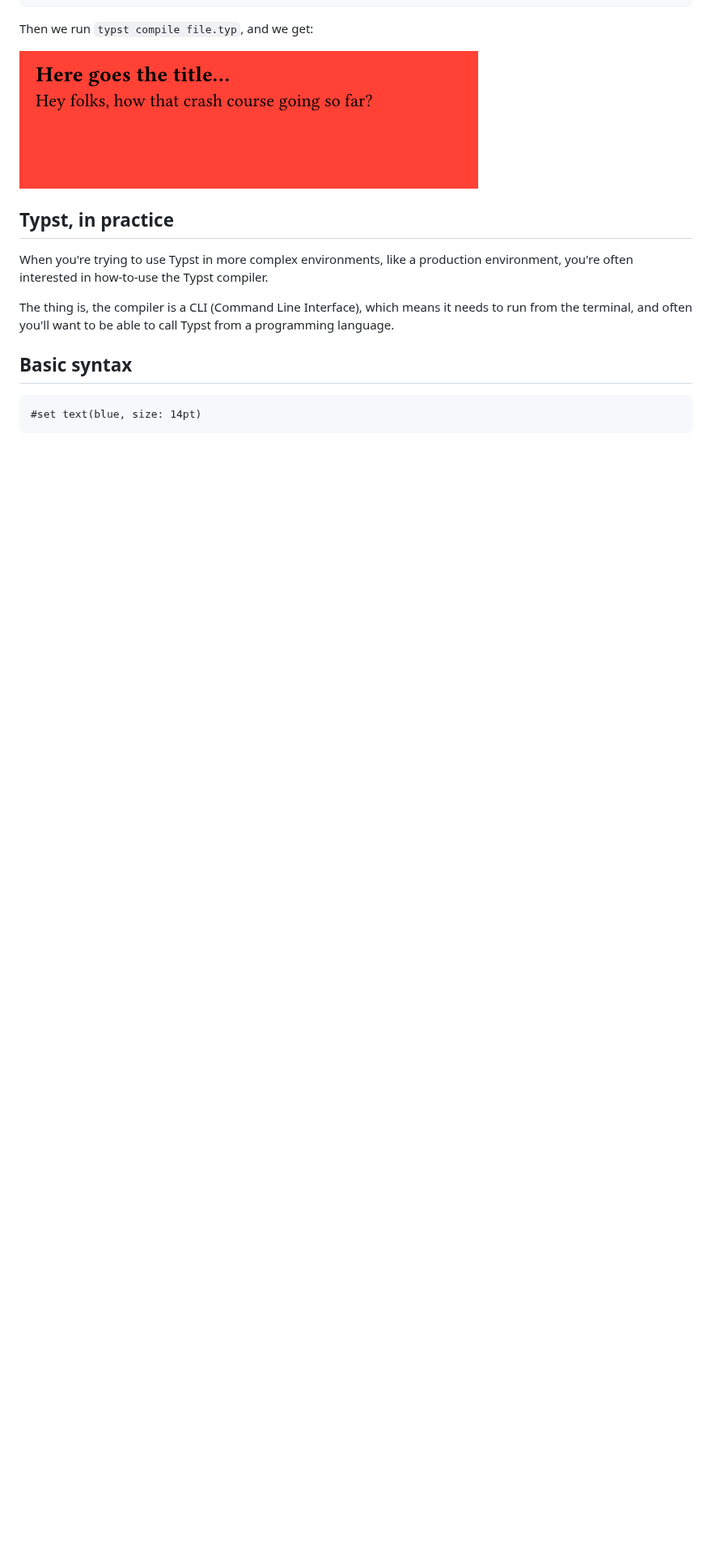
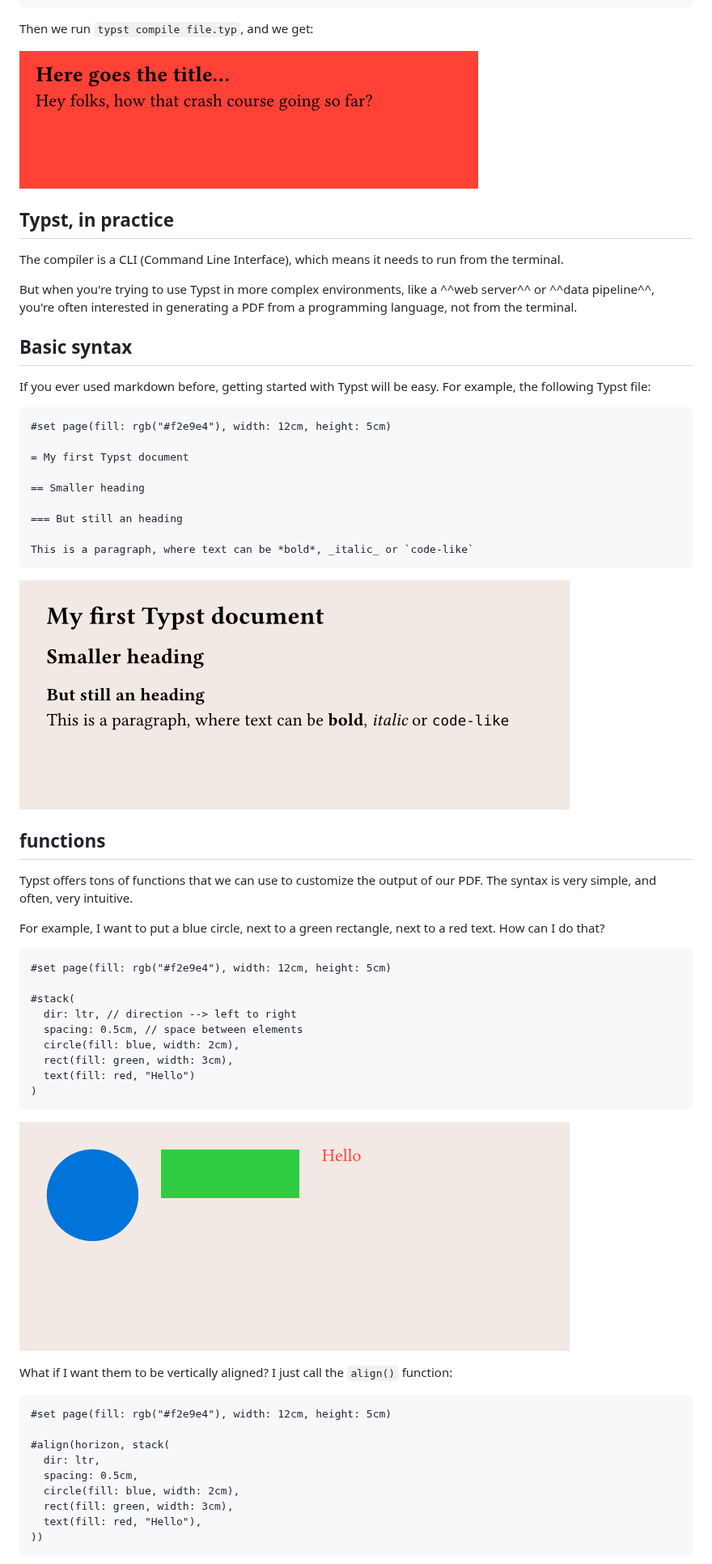
Before and after one commit to y-sunflower/typst-in-production, a Markdown page: docs/crash-course.md, the part around one of its changes. Shown at 81% size. GitHub-like rendering; pictures changed too: docs/examples/crash-course-2.png (added), docs/examples/crash-course-3.png (added); blank space fills up the shorter version.

Commit message:
autopush

````diff
--- a/docs/crash-course.md
+++ b/docs/crash-course.md
@@ -34,13 +36,58 @@ Then we run `typst compile file.typ`, and we get:
 ## Typst, in practice
 
-When you're trying to use Typst in more complex environments, like a production environment, you're often interested in how-to-use the Typst compiler.
+The compiler is a CLI (Command Line Interface), which means it needs to run from the terminal.
 
-The thing is, the compiler is a CLI (Command Line Interface), which means it needs to run from the terminal, and often you'll want to be able to call Typst from a programming language.
+But when you're trying to use Typst in more complex environments, like a ^^web server^^ or ^^data pipeline^^, you're often interested in generating a PDF from a programming language, not from the terminal.
 
 ## Basic syntax
 
+If you ever used markdown before, getting started with Typst will be easy. For example, the following Typst file:
+
 ```typst
-#set text(blue, size: 14pt)
+#set page(fill: rgb("#f2e9e4"), width: 12cm, height: 5cm)
+
+= My first Typst document
+
+== Smaller heading
+
+=== But still an heading
+
+This is a paragraph, where text can be *bold*, _italic_ or `code-like`
 ```
 
-[example]: https://typst.app/docs/reference/html/ "Note that you can also generate other files such as HTML"
+![](./examples/crash-course-2.png)
+
+## functions
+
+Typst offers tons of functions that we can use to customize the output of our PDF. The syntax is very simple, and often, very intuitive.
+
+For example, I want to put a blue circle, next to a green rectangle, next to a red text. How can I do that?
+
+```typst
+#set page(fill: rgb("#f2e9e4"), width: 12cm, height: 5cm)
+
+#stack(
+  dir: ltr, // direction --> left to right
+  spacing: 0.5cm, // space between elements
+  circle(fill: blue, width: 2cm),
+  rect(fill: green, width: 3cm),
+  text(fill: red, "Hello")
+)
+```
+
+![](./examples/crash-course-3.png)
+
+What if I want them to be vertically aligned? I just call the `align()` function:
+
+```typst
+#set page(fill: rgb("#f2e9e4"), width: 12cm, height: 5cm)
+
+#align(horizon, stack(
+  dir: ltr,
+  spacing: 0.5cm,
+  circle(fill: blue, width: 2cm),
+  rect(fill: green, width: 3cm),
+  text(fill: red, "Hello"),
+))
+```
+
````
Also changed, not shown: other parts of docs/crash-course.md (+7 -0 lines), docs/quarto/index.md (added, +3 -0 lines), docs/examples/crash-course-4.png (added), 5 other files.
